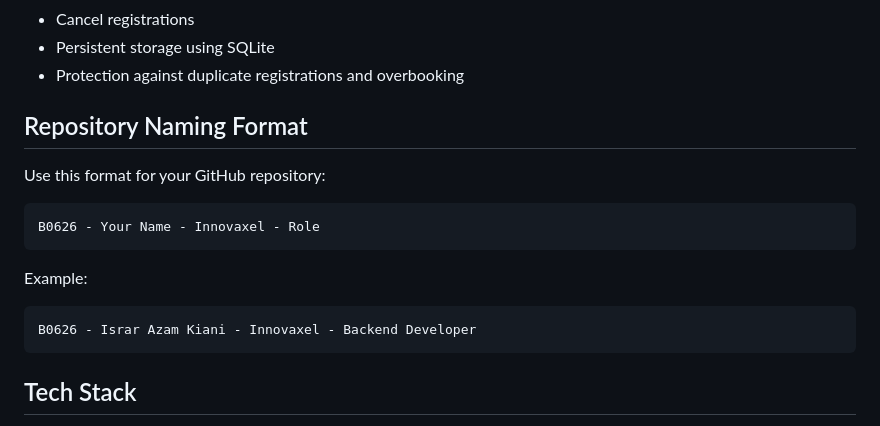
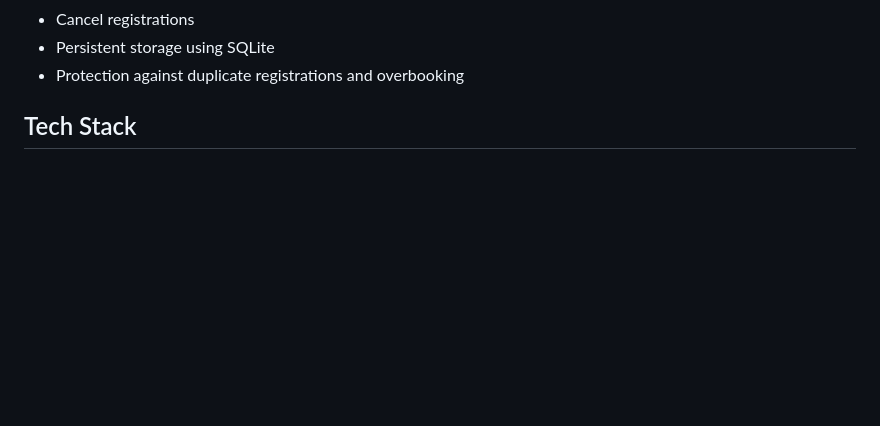
Before and after one commit to moheezkiani01/B0626-Moheez-Azam-Kiani-Innovaxel-Backend-Developer, a Markdown page: README.md, the part around the change. Rendered like a GitHub page; blank space fills up the shorter version.

Commit message:
Update Readme
Removed repository naming format section from README.

````diff
--- a/README.md
+++ b/README.md
@@ -12,20 +12,6 @@ It supports:
 - Cancel registrations
 - Persistent storage using SQLite
 - Protection against duplicate registrations and overbooking
-
-## Repository Naming Format
-
-Use this format for your GitHub repository:
-
-```text
-B0626 - Your Name - Innovaxel - Role
-```
-
-Example:
-
-```text
-B0626 - Israr Azam Kiani - Innovaxel - Backend Developer
-```
 
 ## Tech Stack
 
````
